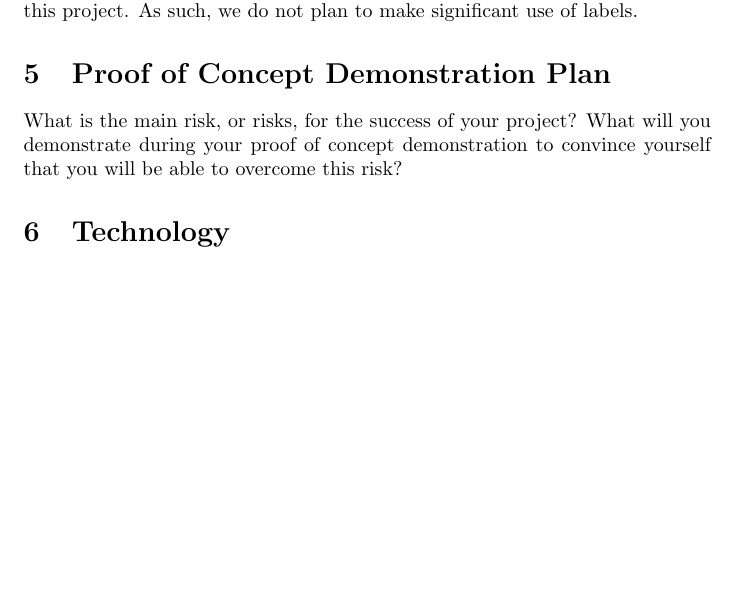
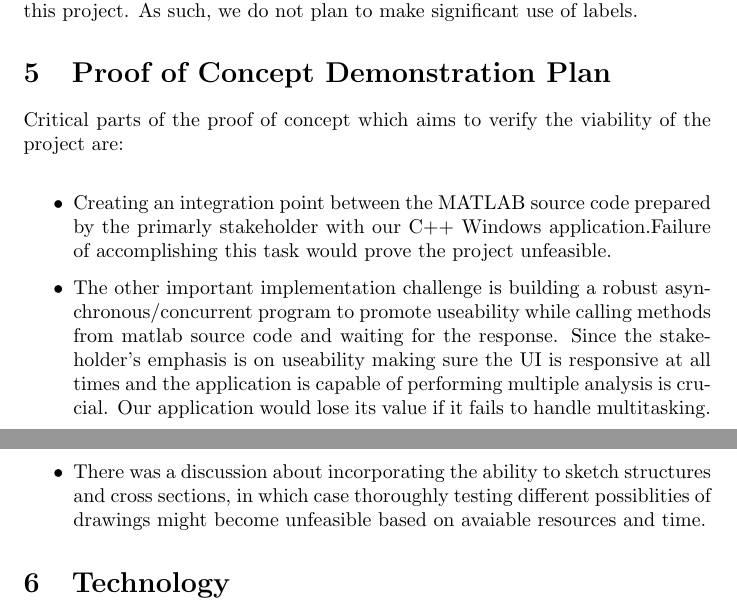
Before and after one commit to agentvv/MTOBridge, a LaTeX document (docs/DevelopmentPlan/DevelopmentPlan.tex): part of page 3 of 6 before the commit and two parts of pages 3 and 4 of 6 after it, the two joined at a grey line, cut so that both start at the same text, the shorter picture padded with empty space. Compiled offline with pdfLaTeX.

Commit message:
Update DevelopmentPlan.tex

```diff
--- a/docs/DevelopmentPlan/DevelopmentPlan.tex
+++ b/docs/DevelopmentPlan/DevelopmentPlan.tex
@@ -69,10 +69,13 @@ Issues will be used to maintain and track tasks. We expect that a relatively sma
 
 \section{Proof of Concept Demonstration Plan}
 
-What is the main risk, or risks, for the success of your project?  What will you
-demonstrate during your proof of concept demonstration to convince yourself that
-you will be able to overcome this risk?
-
+Critical parts of the proof of concept which aims to verify the viability of the project are: \\
+\begin{itemize}
+\item Creating an integration point between the MATLAB source code prepared by the primarly stakeholder with our C++ Windows application.Failure of accomplishing this task would prove the project unfeasible.
+\item The other important implementation challenge is building a robust asynchronous/concurrent program to promote useability while calling methods from matlab source code and waiting for the response.
+Since the stakeholder's emphasis is on useability making sure the UI is responsive at all times and the application is capable of performing multiple analysis is crucial. Our application would lose its value if it fails to handle multitasking.
+\item There was a discussion about incorporating the ability to sketch structures and cross sections, in which case thoroughly testing different possiblities of drawings might become unfeasible based on avaiable resources and time.
+\end{itemize}
 \section{Technology}
 
 \subsection{Programming Language}
```
